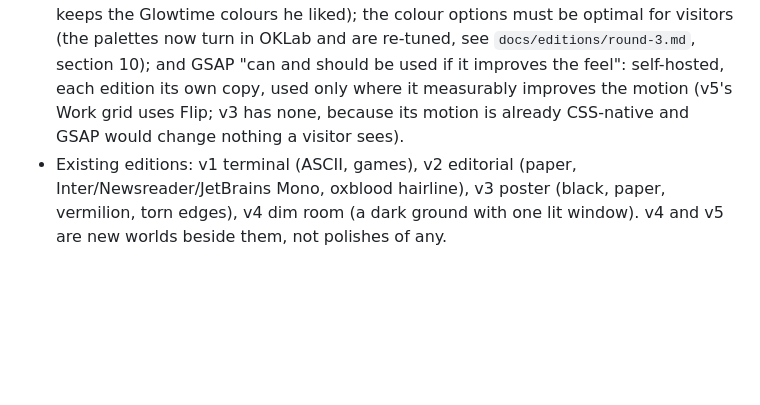
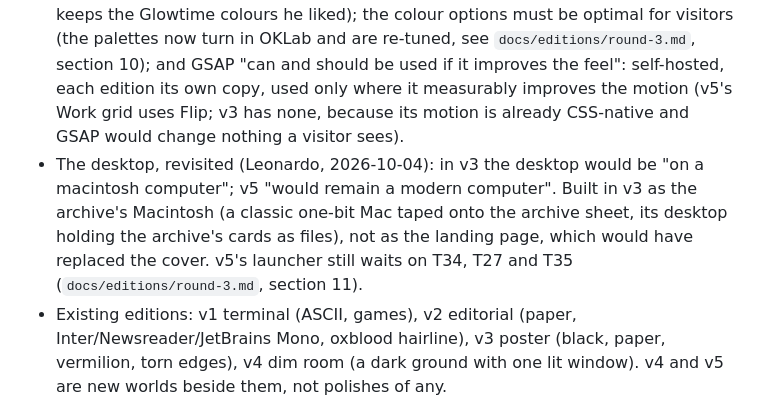
Before and after one commit to leonardo-dtc/Portfolio, a Markdown page: PRODUCT.md, the part around the change. GitHub-like rendering; blank space fills up the shorter version.

```diff
--- a/PRODUCT.md
+++ b/PRODUCT.md
@@ -51,6 +51,7 @@ The record is specific work with named collaborators, a stated stage and its cav
 - Round two, binding (Leonardo, 2026-10-02): the family preferred v3 and v5, so they are the finalists; the others are donors (see `docs/editions/`). v4 kept as a source of what he enjoys: the static, the smooth and creamy hovers, the experiments that open while the rest dim and blur, the solid organization. v3: guidance on the rail, the file system on the page (opened by hovering the dots) with files that come out of their folders, a personal archive, a better ending. v5: no text or UI blurred by motion, the tab bar off the main window's edge, two blocks (the main window and one side window), and a hero in v4's heavy type as Liquid Glass glowing from behind, entered by clicking the title ("Click the title to proceed") instead of an Enter button. This replaces the Sacramento hello in the v5 brief above.
 - Round three, binding (Leonardo, 2026-10-03): wording waits until one final design is chosen; this round refines v3 and v5 in design and organization for general audiences, records what worked where, tracks every element he named with how each finalist matches it, and lists the questions that depend on his taste (`docs/editions/round-3.md`). A desktop with "apps" (after myos.framer.website) is wanted only if it improves organization, adds personality or serves the site's purpose: it was proposed for v5 as a visionOS Home View, not built. The v5 hero returns on every reload of the home page, and its title should have the feel of Apple's "It's Glowtime." art (layered neon light, additive glow), animated and smooth.
 - After round three (Leonardo, 2026-10-04): he likes the v5 hero's look and wants it to match the colour style chosen, so each palette gives the name its own neon (Cobalt keeps the Glowtime colours he liked); the colour options must be optimal for visitors (the palettes now turn in OKLab and are re-tuned, see `docs/editions/round-3.md`, section 10); and GSAP "can and should be used if it improves the feel": self-hosted, each edition its own copy, used only where it measurably improves the motion (v5's Work grid uses Flip; v3 has none, because its motion is already CSS-native and GSAP would change nothing a visitor sees).
+- The desktop, revisited (Leonardo, 2026-10-04): in v3 the desktop would be "on a macintosh computer"; v5 "would remain a modern computer". Built in v3 as the archive's Macintosh (a classic one-bit Mac taped onto the archive sheet, its desktop holding the archive's cards as files), not as the landing page, which would have replaced the cover. v5's launcher still waits on T34, T27 and T35 (`docs/editions/round-3.md`, section 11).
 - Existing editions: v1 terminal (ASCII, games), v2 editorial (paper, Inter/Newsreader/JetBrains Mono, oxblood hairline), v3 poster (black, paper, vermilion, torn edges), v4 dim room (a dark ground with one lit window). v4 and v5 are new worlds beside them, not polishes of any.
 - Editions are separate designs on purpose (Leonardo, 2026-09-21): one will be chosen and the others archived, so an edition must never show, embed, screenshot or link to another edition. Content is shared; design identity is not.
 
```
Also changed, not shown: docs/editions/round-3.md (+55 -0 lines).
